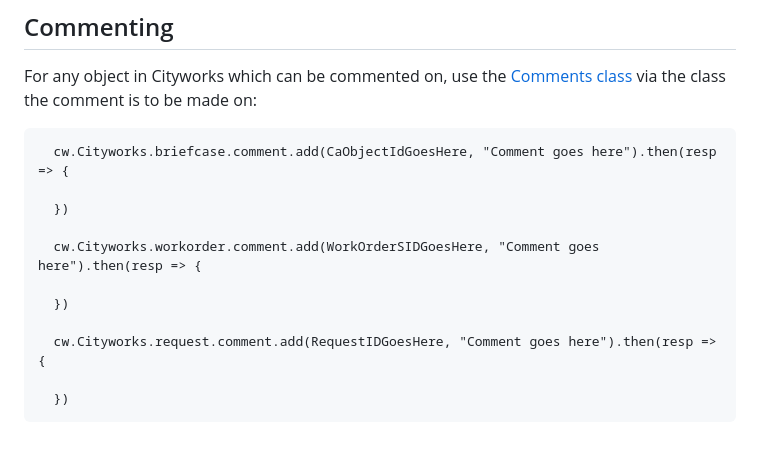
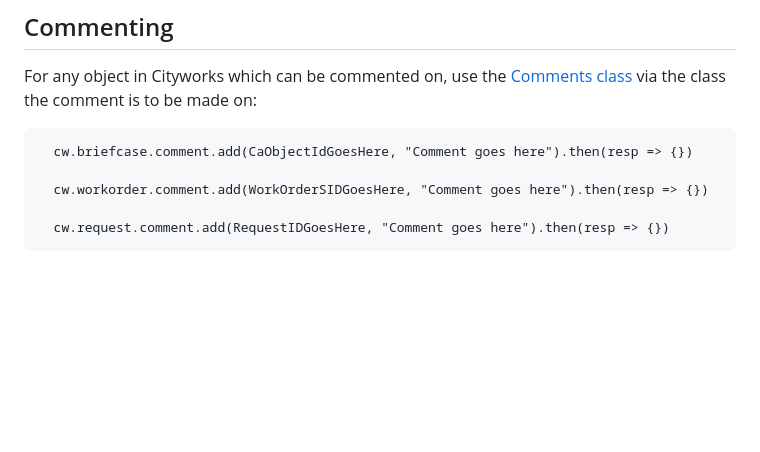
Before and after one commit to walker/cityworks, a Markdown page: README.md, the part around one of its changes. GitHub-like rendering; blank space fills up the shorter version.

```diff
--- a/README.md
+++ b/README.md
@@ -112,14 +84,8 @@ For [PLL administration actions](https://walker.github.io/cityworks/classes/case
 
 For any object in Cityworks which can be commented on, use the [Comments class](https://walker.github.io/cityworks/classes/comments.Comments.html) via the class the comment is to be made on:
 
-      cw.Cityworks.briefcase.comment.add(CaObjectIdGoesHere, "Comment goes here").then(resp => {
+      cw.briefcase.comment.add(CaObjectIdGoesHere, "Comment goes here").then(resp => {})
 
-      })
+      cw.workorder.comment.add(WorkOrderSIDGoesHere, "Comment goes here").then(resp => {})
 
-      cw.Cityworks.workorder.comment.add(WorkOrderSIDGoesHere, "Comment goes here").then(resp => {
-
-      })
-
-      cw.Cityworks.request.comment.add(RequestIDGoesHere, "Comment goes here").then(resp => {
-
-      })
+      cw.request.comment.add(RequestIDGoesHere, "Comment goes here").then(resp => {})
```
Also changed, not shown: other parts of README.md (+15 -43 lines).
